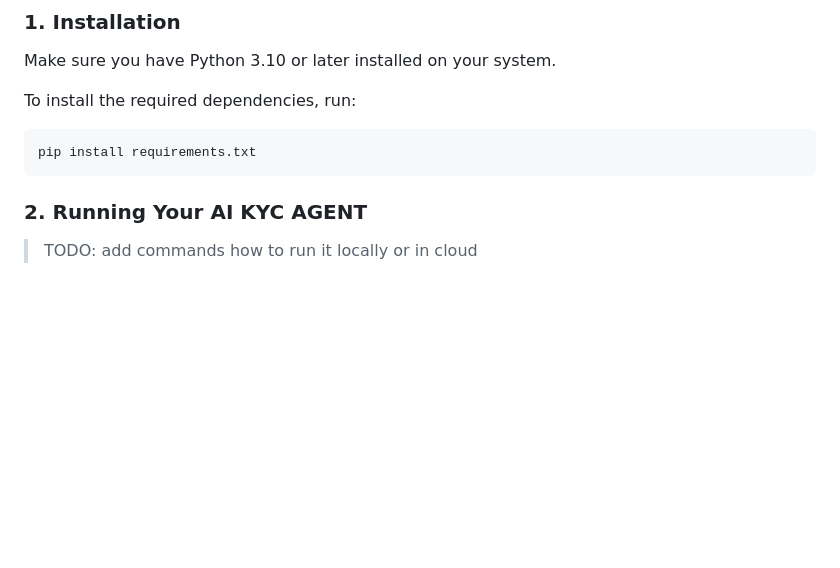
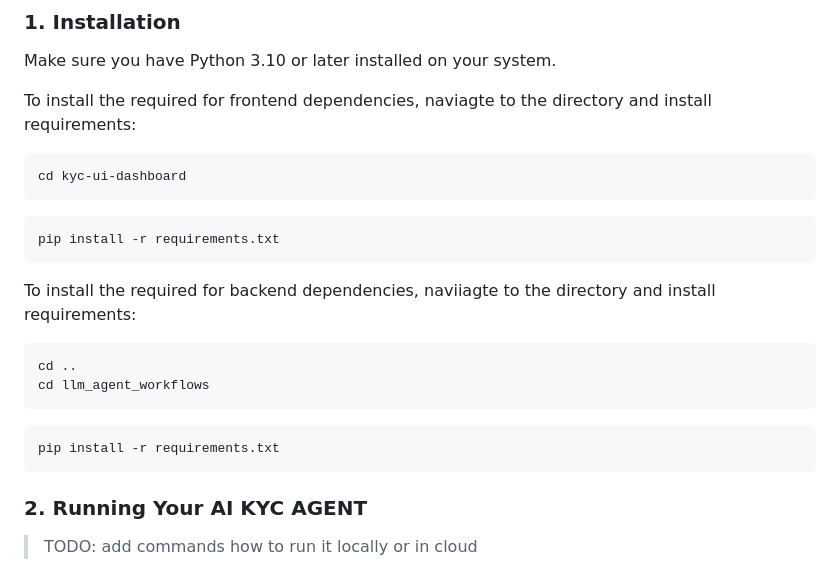
Before and after one commit to finos-labs/dtcch-2025-db, a Markdown page: README.md, the part around the change. Drawn GitHub-style; blank space fills up the shorter version.

````diff
--- a/README.md
+++ b/README.md
@@ -65,11 +65,26 @@ AI KYC AGENT has two flows which act as a comprehensive KYC Agent. The first flo
 
 Make sure you have Python 3.10 or later installed on your system.
 
-To install the required dependencies, run:
+To install the required for frontend dependencies, naviagte to the directory and install requirements:
 
 ```shell
-pip install requirements.txt
+cd kyc-ui-dashboard
 ```
+
+```shell
+pip install -r requirements.txt
+```
+
+To install the required for backend dependencies, naviiagte to the directory and install requirements:
+```shell
+cd ..
+cd llm_agent_workflows
+```
+
+```shell
+pip install -r requirements.txt
+```
+
 
 ### 2. Running Your AI KYC AGENT
 
````
Also changed, not shown: TECHNICAL.md (+24 -7 lines).
